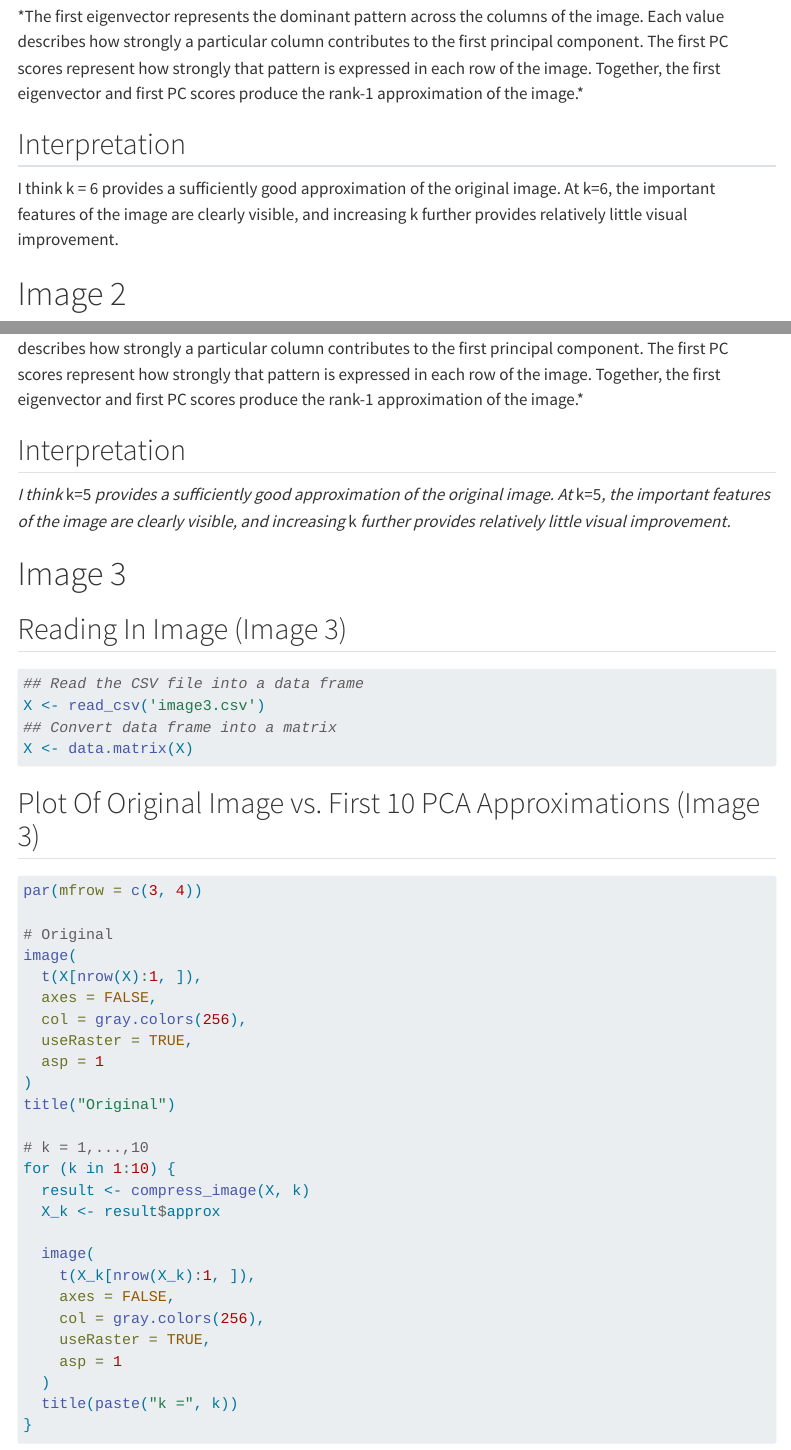
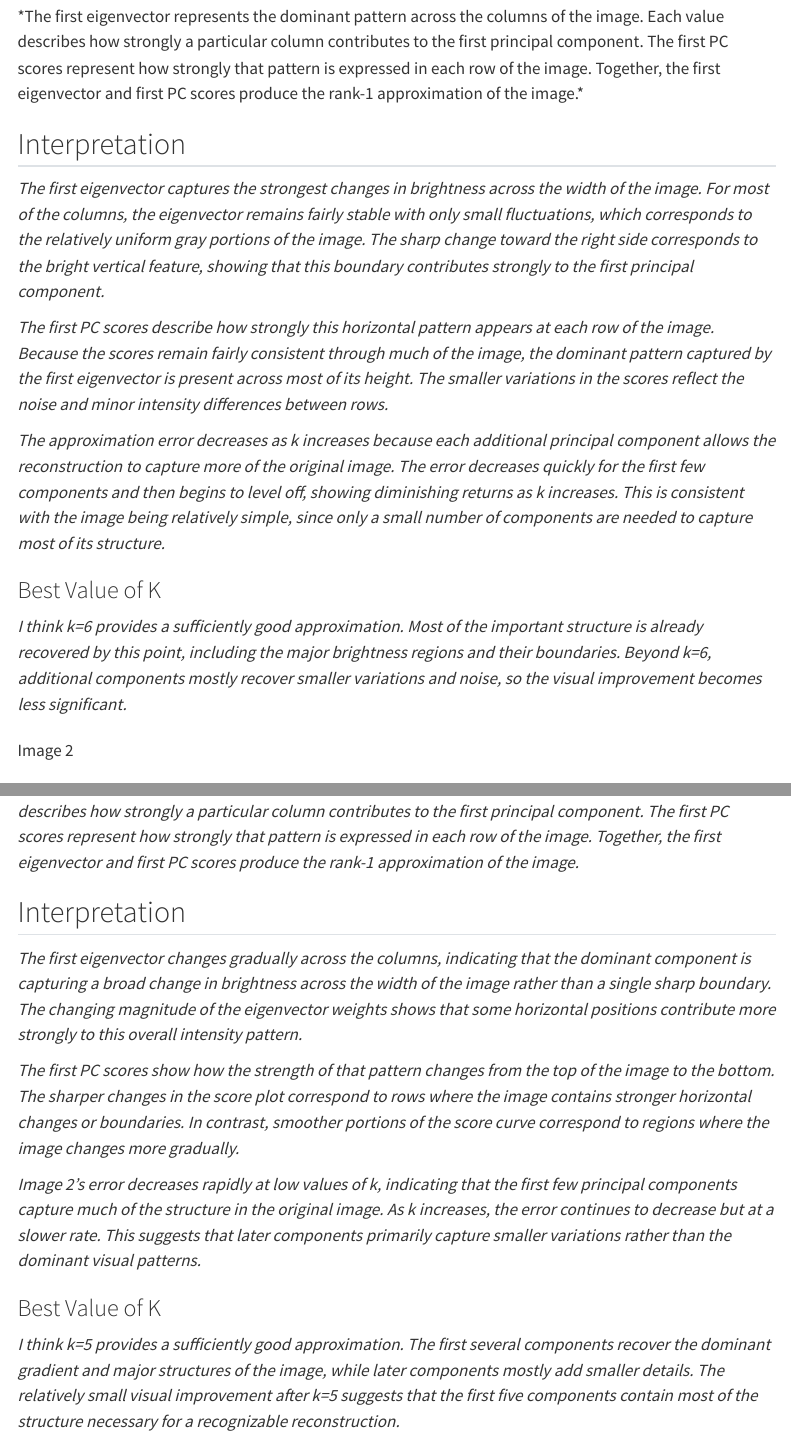
Before and after one commit to zbrunell/PCA-Compression, a Quarto document (index.qmd): the page in a window 1100 px wide, from 3940 px down, and a second part further down, joined at a grey line. Rendered offline with R 4.5, knitr and Pandoc in place of Quarto, with nearby package versions; some code elsewhere in the file could not run offline; menus at the side of the page are left out.

Commit message:
Updated PCA Compression HW to have better analysis

````diff
--- a/index.qmd
+++ b/index.qmd
@@ -125,9 +125,18 @@ plot(
 
 ## Interpretation
 
-I think k = 6 provides a sufficiently good approximation of the original image. At k=6, the important features of the image are clearly visible, and increasing k further provides relatively little visual improvement.
+*The first eigenvector captures the strongest changes in brightness across the width of the image. For most of the columns, the eigenvector remains fairly stable with only small fluctuations, which corresponds to the relatively uniform gray portions of the image. The sharp change toward the right side corresponds to the bright vertical feature, showing that this boundary contributes strongly to the first principal component.*
 
-# Image 2
+*The first PC scores describe how strongly this horizontal pattern appears at each row of the image. Because the scores remain fairly consistent through much of the image, the dominant pattern captured by the first eigenvector is present across most of its height. The smaller variations in the scores reflect the noise and minor intensity differences between rows.*
+
+*The approximation error decreases as k increases because each additional principal component allows the reconstruction to capture more of the original image. The error decreases quickly for the first few components and then begins to level off, showing diminishing returns as k increases. This is consistent with the image being relatively simple, since only a small number of components are needed to capture most of its structure.*
+
+### Best Value of K
+
+*I think k=6 provides a sufficiently good approximation. Most of the important structure is already recovered by this point, including the major brightness regions and their boundaries. Beyond k=6, additional components mostly recover smaller variations and noise, so the visual improvement becomes less significant.*
+
+#
+Image 2
 
 ## Reading In Image (Image 2)
 
@@ -219,11 +228,19 @@ plot(
 )
 ```
 
-\*The first eigenvector represents the dominant pattern across the columns of the image. Each value describes how strongly a particular column contributes to the first principal component. The first PC scores represent how strongly that pattern is expressed in each row of the image. Together, the first eigenvector and first PC scores produce the rank-1 approximation of the image.\*
+*The first eigenvector represents the dominant pattern across the columns of the image. Each value describes how strongly a particular column contributes to the first principal component. The first PC scores represent how strongly that pattern is expressed in each row of the image. Together, the first eigenvector and first PC scores produce the rank-1 approximation of the image.*
 
 ## Interpretation
 
-*I think* k=5 *provides a sufficiently good approximation of the original image. At* k=5*, the important features of the image are clearly visible, and increasing* k *further provides relatively little visual improvement.*
+*The first eigenvector changes gradually across the columns, indicating that the dominant component is capturing a broad change in brightness across the width of the image rather than a single sharp boundary. The changing magnitude of the eigenvector weights shows that some horizontal positions contribute more strongly to this overall intensity pattern.*
+
+*The first PC scores show how the strength of that pattern changes from the top of the image to the bottom. The sharper changes in the score plot correspond to rows where the image contains stronger horizontal changes or boundaries. In contrast, smoother portions of the score curve correspond to regions where the image changes more gradually.*
+
+*Image 2's error decreases rapidly at low values of k, indicating that the first few principal components capture much of the structure in the original image. As k increases, the error continues to decrease but at a slower rate. This suggests that later components primarily capture smaller variations rather than the dominant visual patterns.*
+
+### Best Value of K
+
+*I think k=5 provides a sufficiently good approximation. The first several components recover the dominant gradient and major structures of the image, while later components mostly add smaller details. The relatively small visual improvement after k=5 suggests that the first five components contain most of the structure necessary for a recognizable reconstruction.*
 
 # Image 3
 
````
Also changed, not shown: docs/search.json, index.qmd (20 more changed lines), 2 other files.
